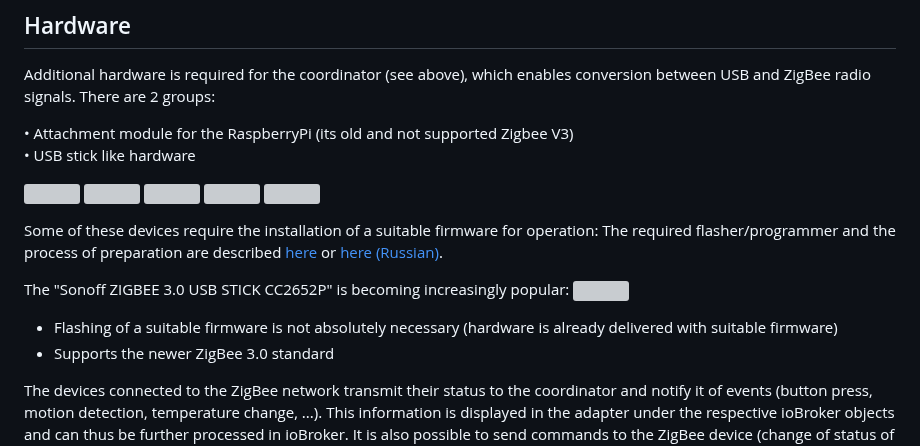
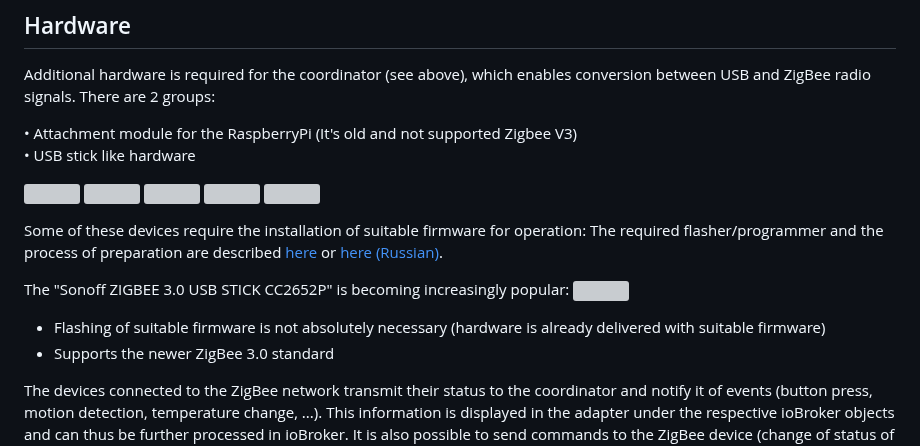
Before and after one commit to ioBroker/ioBroker.zigbee, a Markdown page: docs/en/readme.md, the part around one of its changes. Drawn GitHub-style; grey boxes are pictures that could not be loaded.

```diff
--- a/docs/en/readme.md
+++ b/docs/en/readme.md
@@ -4,7 +4,7 @@ With the help of a coordinator, based on the chip "Texas Instruments CC253x" (an
 ## Hardware
 Additional hardware is required for the coordinator (see above), which enables conversion between USB and ZigBee radio signals. There are 2 groups:
 
-•	Attachment module for the RaspberryPi (its old and not supported Zigbee V3)<br>
+• Attachment module for the RaspberryPi (It's old and not supported Zigbee V3)<br>
 •	USB stick like hardware
 
 ![](../de/img/CC2531.png)
@@ -14,13 +14,13 @@ Additional hardware is required for the coordinator (see above), which enables c
 ![](../de/img/sonoff.png)
 
 
-Some of these devices require the installation of a suitable firmware for operation:
+Some of these devices require the installation of suitable firmware for operation:
 The required flasher/programmer and the process of preparation are described [here](https://github.com/Koenkk/zigbee2mqtt/wiki/Getting-started) or [here (Russian)](https://github.com/kirovilya/ioBroker.zigbee/wiki/%D0%9F%D1%80%D0%BE%D1%88%D0%B8%D0%B2%D0%BA%D0%B0).
 
 The "Sonoff ZIGBEE 3.0 USB STICK CC2652P" is becoming increasingly popular:
 ![](../de/img/sonoff.png)
 
-   - Flashing of a suitable firmware is not absolutely necessary (hardware is already delivered with suitable firmware)
+   - Flashing of suitable firmware is not absolutely necessary (hardware is already delivered with suitable firmware)
    - Supports the newer ZigBee 3.0 standard
 
 The devices connected to the ZigBee network transmit their status to the coordinator and notify it of events (button press, motion detection, temperature change, ...). This information is displayed in the adapter under the respective ioBroker objects and can thus be further processed in ioBroker. It is also possible to send commands to the ZigBee device (change of status of sockets and lamps, color and brightness settings, ...).
```
Also changed, not shown: other parts of docs/en/readme.md (+16 -16 lines).
